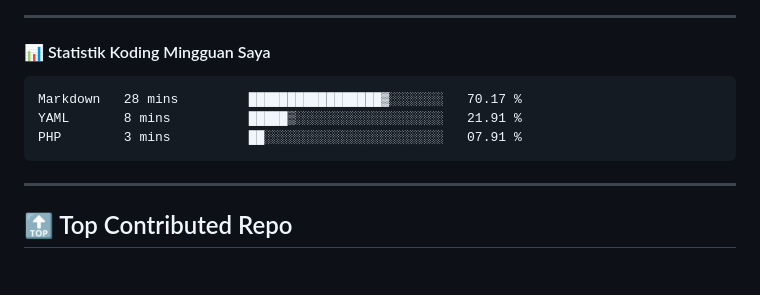
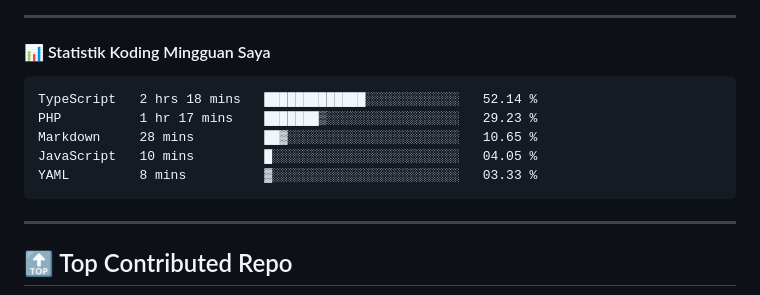
Before and after one commit to ramadhafidz/ramadhafidz, a Markdown page: README.md, the part around the change. GitHub-like rendering; blank space fills up the shorter version.

Commit message:
Updated waka-readme graph with new metrics

````diff
--- a/README.md
+++ b/README.md
@@ -52,9 +52,11 @@
 <!--START_SECTION:waka-->
 
 ```txt
-Markdown   28 mins         █████████████████▓░░░░░░░   70.17 %
-YAML       8 mins          █████▒░░░░░░░░░░░░░░░░░░░   21.91 %
-PHP        3 mins          ██░░░░░░░░░░░░░░░░░░░░░░░   07.91 %
+TypeScript   2 hrs 18 mins   █████████████░░░░░░░░░░░░   52.14 %
+PHP          1 hr 17 mins    ███████▒░░░░░░░░░░░░░░░░░   29.23 %
+Markdown     28 mins         ██▓░░░░░░░░░░░░░░░░░░░░░░   10.65 %
+JavaScript   10 mins         █░░░░░░░░░░░░░░░░░░░░░░░░   04.05 %
+YAML         8 mins          ▓░░░░░░░░░░░░░░░░░░░░░░░░   03.33 %
 ```
 
 <!--END_SECTION:waka-->
````
